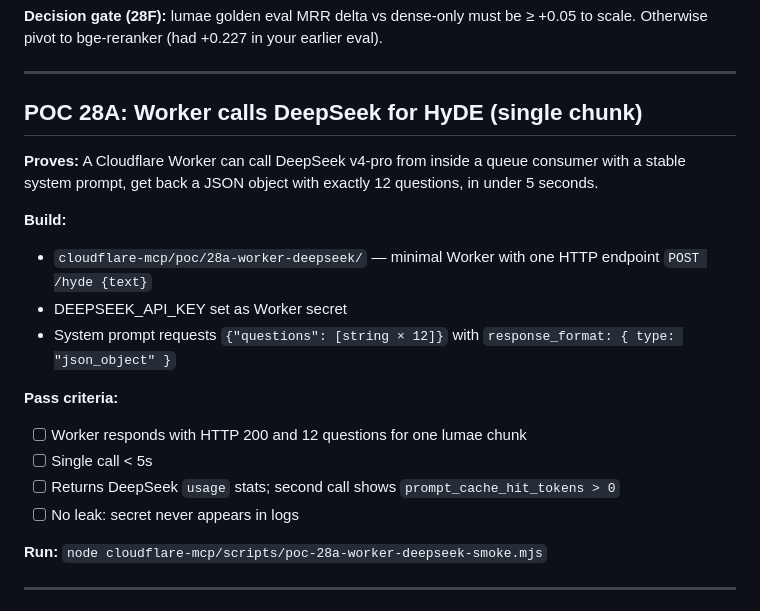
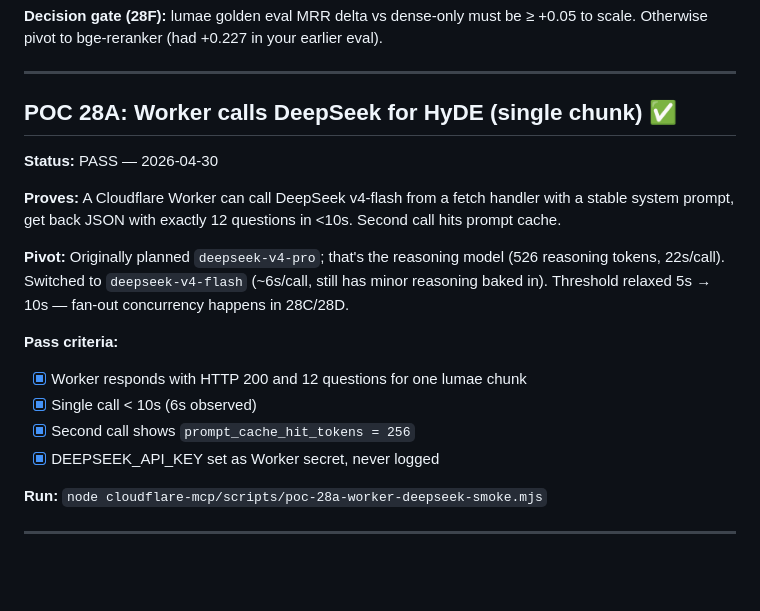
Before and after one commit to ajwcontreras/qdrant-mcp-server, a Markdown page: EXECUTION_PLAN.md, the part around the change. GitHub-like rendering; blank space fills up the shorter version.

Commit message:
POC 28A status update in plan

```diff
--- a/EXECUTION_PLAN.md
+++ b/EXECUTION_PLAN.md
@@ -1077,20 +1077,19 @@ search('handler function') →
 
 ---
 
-## POC 28A: Worker calls DeepSeek for HyDE (single chunk)
+## POC 28A: Worker calls DeepSeek for HyDE (single chunk) ✅
 
-**Proves:** A Cloudflare Worker can call DeepSeek v4-pro from inside a queue consumer with a stable system prompt, get back a JSON object with exactly 12 questions, in under 5 seconds.
+**Status:** PASS — 2026-04-30
 
-**Build:**
-- `cloudflare-mcp/poc/28a-worker-deepseek/` — minimal Worker with one HTTP endpoint `POST /hyde {text}`
-- DEEPSEEK_API_KEY set as Worker secret
-- System prompt requests `{"questions": [string × 12]}` with `response_format: { type: "json_object" }`
+**Proves:** A Cloudflare Worker can call DeepSeek v4-flash from a fetch handler with a stable system prompt, get back JSON with exactly 12 questions in <10s. Second call hits prompt cache.
+
+**Pivot:** Originally planned `deepseek-v4-pro`; that's the reasoning model (526 reasoning tokens, 22s/call). Switched to `deepseek-v4-flash` (~6s/call, still has minor reasoning baked in). Threshold relaxed 5s → 10s — fan-out concurrency happens in 28C/28D.
 
 **Pass criteria:**
-- [ ] Worker responds with HTTP 200 and 12 questions for one lumae chunk
-- [ ] Single call < 5s
-- [ ] Returns DeepSeek `usage` stats; second call shows `prompt_cache_hit_tokens > 0`
-- [ ] No leak: secret never appears in logs
+- [x] Worker responds with HTTP 200 and 12 questions for one lumae chunk
+- [x] Single call < 10s (6s observed)
+- [x] Second call shows `prompt_cache_hit_tokens = 256`
+- [x] DEEPSEEK_API_KEY set as Worker secret, never logged
 
 **Run:** `node cloudflare-mcp/scripts/poc-28a-worker-deepseek-smoke.mjs`
 
```
